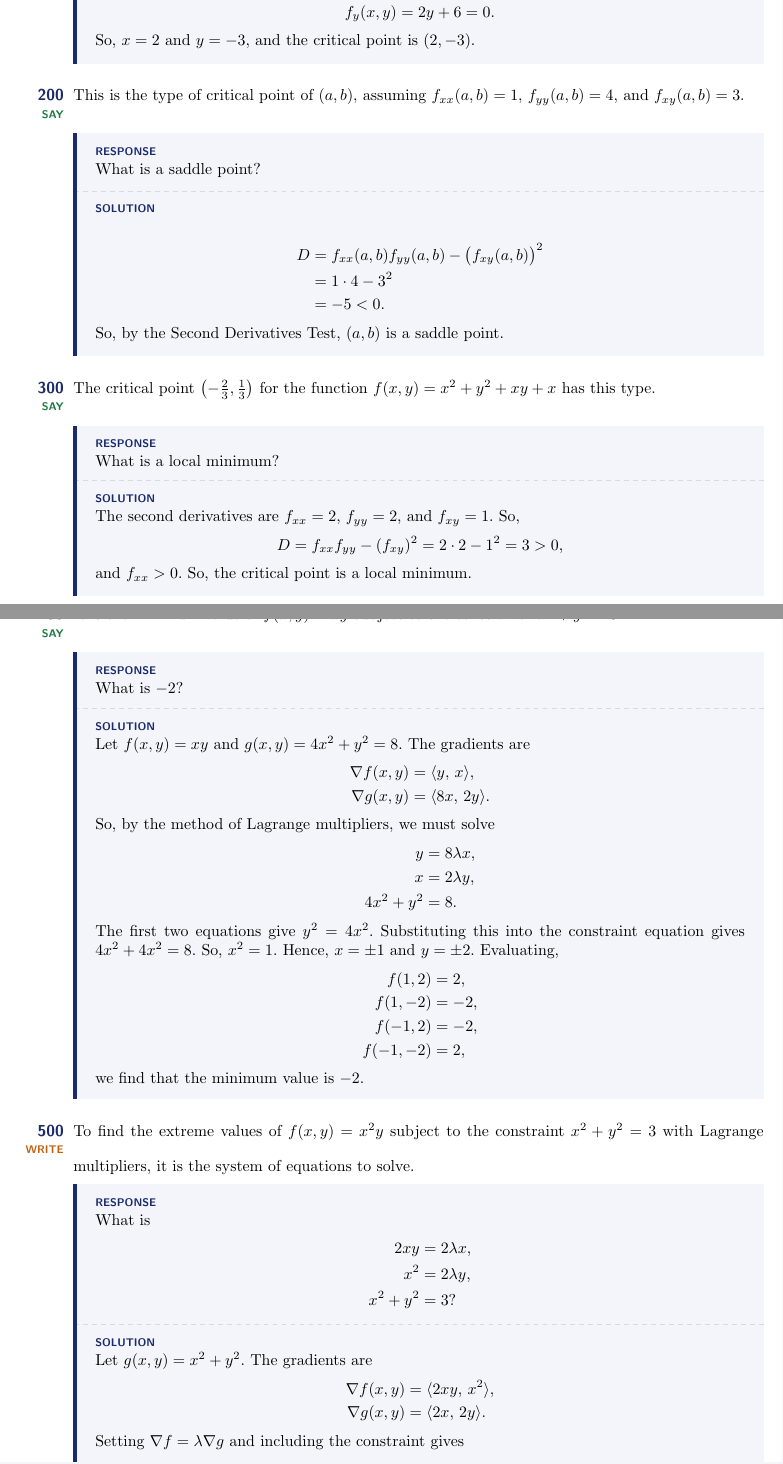
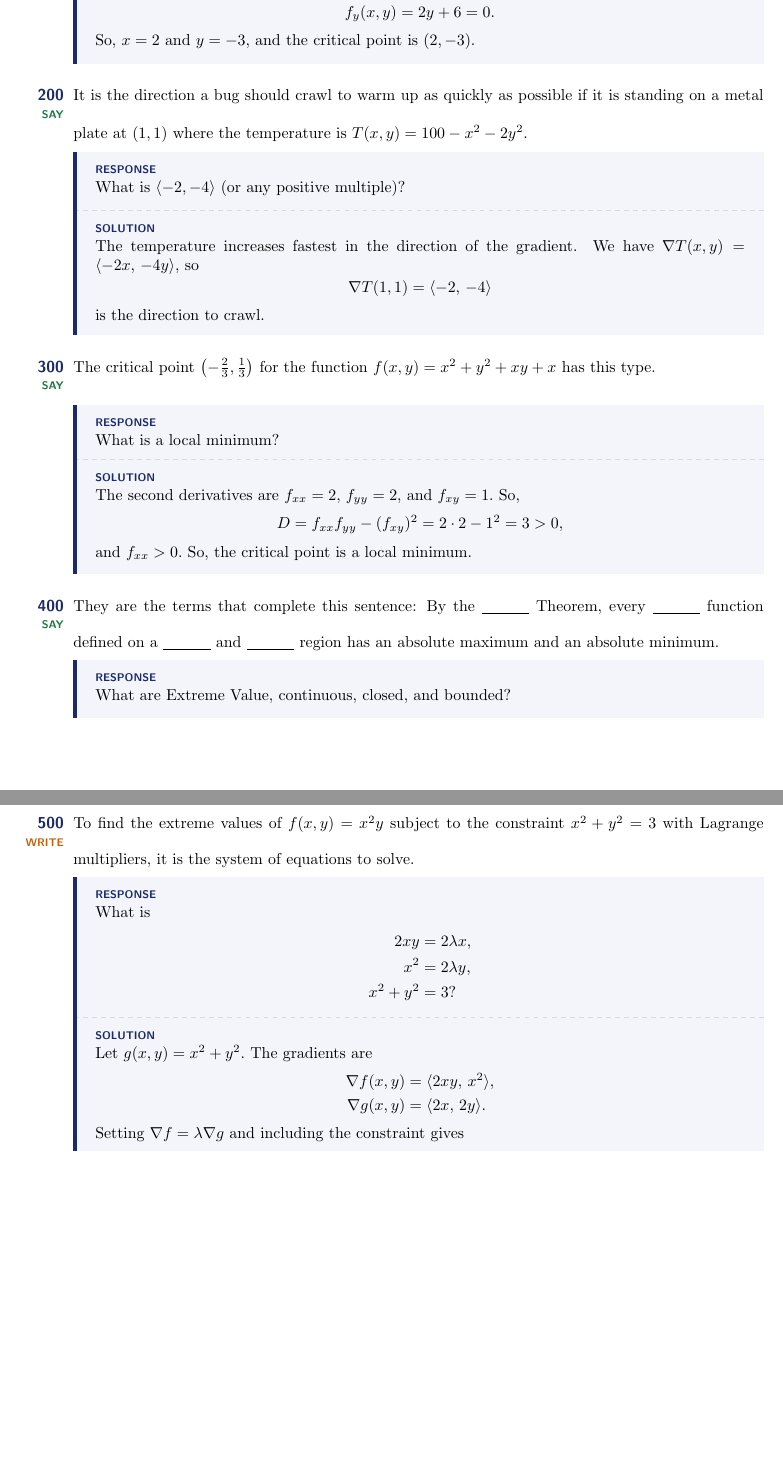
Before and after one commit to divisbyzero/calculated-risk, a LaTeX document (games/multivariable-calculus/multivariable-calculus.tex): two parts of pages 7 and 8 of 13, joined at a grey line, cut so that both start at the same text, the shorter picture padded with empty space. Compiled offline with pdfLaTeX.

Commit message:
Refactor clues in Multivariable Calculus for improved clarity and accuracy; update responses and solutions

```diff
--- a/games/multivariable-calculus/multivariable-calculus.tex
+++ b/games/multivariable-calculus/multivariable-calculus.tex
@@ -275,18 +270,32 @@
   \end{clue}
 
   % NEW: written by Claude, not from Lab 11.
+  % NEW: written by Claude, not from Lab 11.
   \begin{clue}[say]
-    This is the type of critical point of $(a,b),$ assuming $f_{xx}(a,b)=1,$ $f_{yy}(a,b)=4,$ and $f_{xy}(a,b)=3.$
+    It is the direction a bug should crawl to warm up as quickly as possible if it is standing on a metal plate at $(1,1)$ where the temperature is $T(x,y)=100-x^2-2y^2.$
   \response
-    What is a saddle point?
+    What is $\langle -2,-4\rangle$ (or any positive multiple)?
   \solution
-    \begin{align*}
-    D&=f_{xx}(a,b)f_{yy}(a,b)-\bigl(f_{xy}(a,b)\bigr)^2 \\
-    &=1\cdot 4-3^2 \\
-    &=-5<0.
-    \end{align*}
-    So, by the Second Derivatives Test, $(a,b)$ is a saddle point.
+    The temperature increases fastest in the direction of the gradient. We have $\nabla T(x,y)=\langle -2x,\,-4y\rangle,$ so
+    \[
+    \nabla T(1,1)=\langle -2,\,-4\rangle
+    \]
+is the direction to crawl.
   \end{clue}
+
+  % Retired (tests the same thing as another clue in this category):
+  % \begin{clue}[say]
+  %   This is the type of critical point of $(a,b),$ assuming $f_{xx}(a,b)=1,$ $f_{yy}(a,b)=4,$ and $f_{xy}(a,b)=3.$
+  % \response
+  %   What is a saddle point?
+  % \solution
+  %   \begin{align*}
+  %   D&=f_{xx}(a,b)f_{yy}(a,b)-\bigl(f_{xy}(a,b)\bigr)^2 \\
+  %   &=1\cdot 4-3^2 \\
+  %   &=-5<0.
+  %   \end{align*}
+  %   So, by the Second Derivatives Test, $(a,b)$ is a saddle point.
+  % \end{clue}
 
   \begin{clue}[say]
     The critical point $\left(-\frac{2}{3},\frac{1}{3}\right)$ for the function $f(x,y) = x^2 + y^2 + xy + x$ has this type.
@@ -301,32 +310,40 @@
     and $f_{xx}>0.$ So, the critical point is a local minimum.
    \end{clue}
 
+  % NEW: written by Claude, not from Lab 11.
   \begin{clue}[dailydouble, say]
-    It is the minimum value of $f(x,y) = xy$ subject to the constraint $4x^2 + y^2=8.$
+    They are the terms that complete this sentence: By the $\underline{\hspace{3em}}$ Theorem, every $\underline{\hspace{3em}}$ function defined on a $\underline{\hspace{3em}}$ and $\underline{\hspace{3em}}$ region has an absolute maximum and an absolute minimum.
   \response
-    What is $-2$?
-  \solution
-    Let $f(x,y)=xy$ and $g(x,y)=4x^2+y^2=8.$ The gradients are
-    \begin{align*}
-    \nabla f(x,y)&=\langle y,\,x\rangle, \\
-    \nabla g(x,y)&=\langle 8x,\,2y\rangle.
-    \end{align*}
-    So, by the method of Lagrange multipliers, we must solve
-    \begin{align*}
-    y&=8\lambda x, \\
-    x&=2\lambda y, \\
-    4x^2+y^2&=8.
-    \end{align*}
-    The first two equations give $y^2=4x^2.$ Substituting this into the constraint equation gives $4x^2+4x^2=8.$ So, $x^2=1.$
-    Hence, $x=\pm 1$ and $y=\pm 2.$ Evaluating,
-    \begin{align*}
-    f(1,2)&=2, \\
-    f(1,-2)&=-2, \\
-    f(-1,2)&=-2, \\
-    f(-1,-2)&=2,
-    \end{align*}
-    we find that the minimum value is $-2.$
+    What are Extreme Value, continuous, closed, and bounded?
   \end{clue}
+
+  % Retired (tests the same thing as another clue in this category):
+  % \begin{clue}[dailydouble, say]
+  %   It is the minimum value of $f(x,y) = xy$ subject to the constraint $4x^2 + y^2=8.$
+  % \response
+  %   What is $-2$?
+  % \solution
+  %   Let $f(x,y)=xy$ and $g(x,y)=4x^2+y^2=8.$ The gradients are
+  %   \begin{align*}
+  %   \nabla f(x,y)&=\langle y,\,x\rangle, \\
+  %   \nabla g(x,y)&=\langle 8x,\,2y\rangle.
+  %   \end{align*}
+  %   So, by the method of Lagrange multipliers, we must solve
+  %   \begin{align*}
+  %   y&=8\lambda x, \\
+  %   x&=2\lambda y, \\
+  %   4x^2+y^2&=8.
+  %   \end{align*}
+  %   The first two equations give $y^2=4x^2.$ Substituting this into the constraint equation gives $4x^2+4x^2=8.$ So, $x^2=1.$
+  %   Hence, $x=\pm 1$ and $y=\pm 2.$ Evaluating,
+  %   \begin{align*}
+  %   f(1,2)&=2, \\
+  %   f(1,-2)&=-2, \\
+  %   f(-1,2)&=-2, \\
+  %   f(-1,-2)&=2,
+  %   \end{align*}
+  %   we find that the minimum value is $-2.$
+  % \end{clue}
 
   % NEW: written by Claude, not from Lab 11.
   \begin{clue}[write]
```
Also changed, not shown: games/multivariable-calculus/multivariable-calculus.tex (47 more changed lines).
